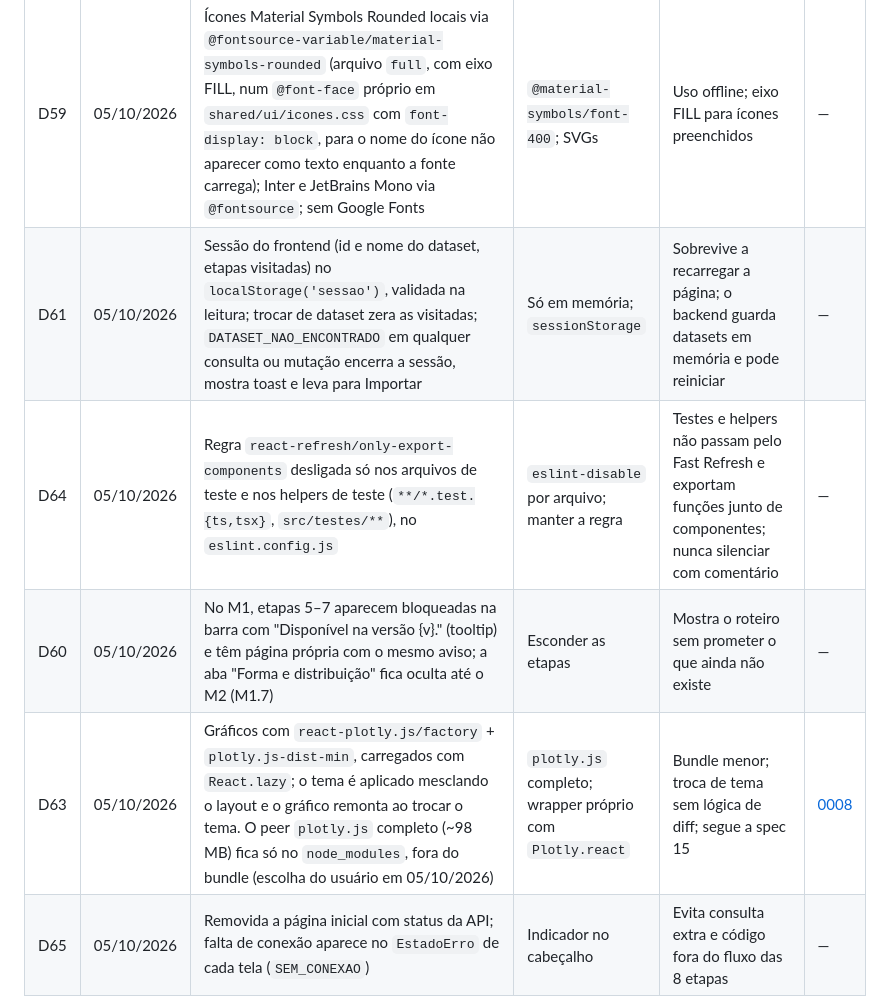
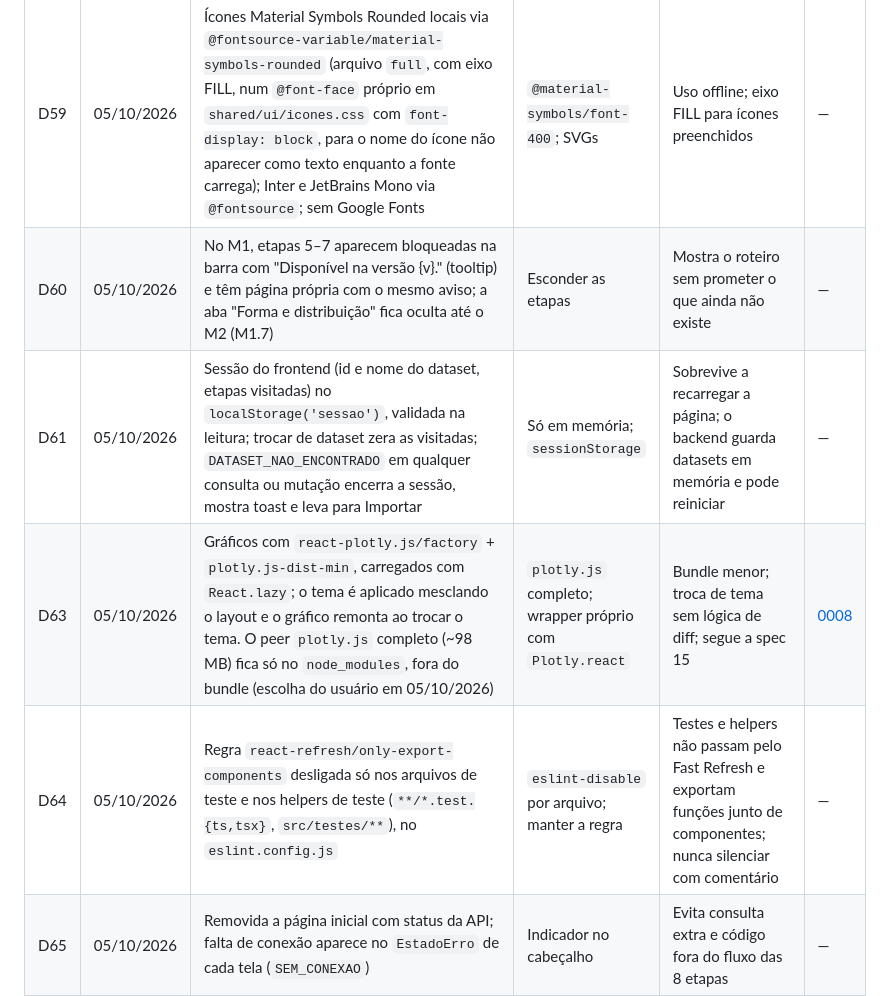
Before and after one commit to JuracyNeto/analisador-gerador-dados, a Markdown page: docs/decisions.md, the part around the change. GitHub-like rendering.

Commit message:
docs: ordena a tabela de decisões pelo número

```diff
--- a/docs/decisions.md
+++ b/docs/decisions.md
@@ -61,8 +61,8 @@
 | D55 | 05/10/2026 | `GET /datasets/{id}` devolve `resumo` (nome, metadados, linhas atuais/originais, log da limpeza) e a página de linhas | Endpoint de resumo separado | Cabeçalho e painel de log usam a mesma chamada da prévia | — |
 | D58 | 05/10/2026 | Testes de componentes com Vitest + jsdom 29 + Testing Library (`jest-dom`, `user-event`); setup em `src/testes/configuracao.ts` | happy-dom; só testes de funções puras | API de DOM mais completa; testa papéis, rótulos e teclado. jsdom 30 exige Node ≥ 22.22 | — |
 | D59 | 05/10/2026 | Ícones Material Symbols Rounded locais via `@fontsource-variable/material-symbols-rounded` (arquivo `full`, com eixo FILL, num `@font-face` próprio em `shared/ui/icones.css` com `font-display: block`, para o nome do ícone não aparecer como texto enquanto a fonte carrega); Inter e JetBrains Mono via `@fontsource`; sem Google Fonts | `@material-symbols/font-400`; SVGs | Uso offline; eixo FILL para ícones preenchidos | — |
+| D60 | 05/10/2026 | No M1, etapas 5–7 aparecem bloqueadas na barra com "Disponível na versão {v}." (tooltip) e têm página própria com o mesmo aviso; a aba "Forma e distribuição" fica oculta até o M2 (M1.7) | Esconder as etapas | Mostra o roteiro sem prometer o que ainda não existe | — |
 | D61 | 05/10/2026 | Sessão do frontend (id e nome do dataset, etapas visitadas) no `localStorage('sessao')`, validada na leitura; trocar de dataset zera as visitadas; `DATASET_NAO_ENCONTRADO` em qualquer consulta ou mutação encerra a sessão, mostra toast e leva para Importar | Só em memória; `sessionStorage` | Sobrevive a recarregar a página; o backend guarda datasets em memória e pode reiniciar | — |
+| D63 | 05/10/2026 | Gráficos com `react-plotly.js/factory` + `plotly.js-dist-min`, carregados com `React.lazy`; o tema é aplicado mesclando o layout e o gráfico remonta ao trocar o tema. O peer `plotly.js` completo (~98 MB) fica só no `node_modules`, fora do bundle (escolha do usuário em 05/10/2026) | `plotly.js` completo; wrapper próprio com `Plotly.react` | Bundle menor; troca de tema sem lógica de diff; segue a spec 15 | [0008](adr/0008-design-system-tokens-css.md) |
 | D64 | 05/10/2026 | Regra `react-refresh/only-export-components` desligada só nos arquivos de teste e nos helpers de teste (`**/*.test.{ts,tsx}`, `src/testes/**`), no `eslint.config.js` | `eslint-disable` por arquivo; manter a regra | Testes e helpers não passam pelo Fast Refresh e exportam funções junto de componentes; nunca silenciar com comentário | — |
-| D60 | 05/10/2026 | No M1, etapas 5–7 aparecem bloqueadas na barra com "Disponível na versão {v}." (tooltip) e têm página própria com o mesmo aviso; a aba "Forma e distribuição" fica oculta até o M2 (M1.7) | Esconder as etapas | Mostra o roteiro sem prometer o que ainda não existe | — |
-| D63 | 05/10/2026 | Gráficos com `react-plotly.js/factory` + `plotly.js-dist-min`, carregados com `React.lazy`; o tema é aplicado mesclando o layout e o gráfico remonta ao trocar o tema. O peer `plotly.js` completo (~98 MB) fica só no `node_modules`, fora do bundle (escolha do usuário em 05/10/2026) | `plotly.js` completo; wrapper próprio com `Plotly.react` | Bundle menor; troca de tema sem lógica de diff; segue a spec 15 | [0008](adr/0008-design-system-tokens-css.md) |
 | D65 | 05/10/2026 | Removida a página inicial com status da API; falta de conexão aparece no `EstadoErro` de cada tela (`SEM_CONEXAO`) | Indicador no cabeçalho | Evita consulta extra e código fora do fluxo das 8 etapas | — |
```
